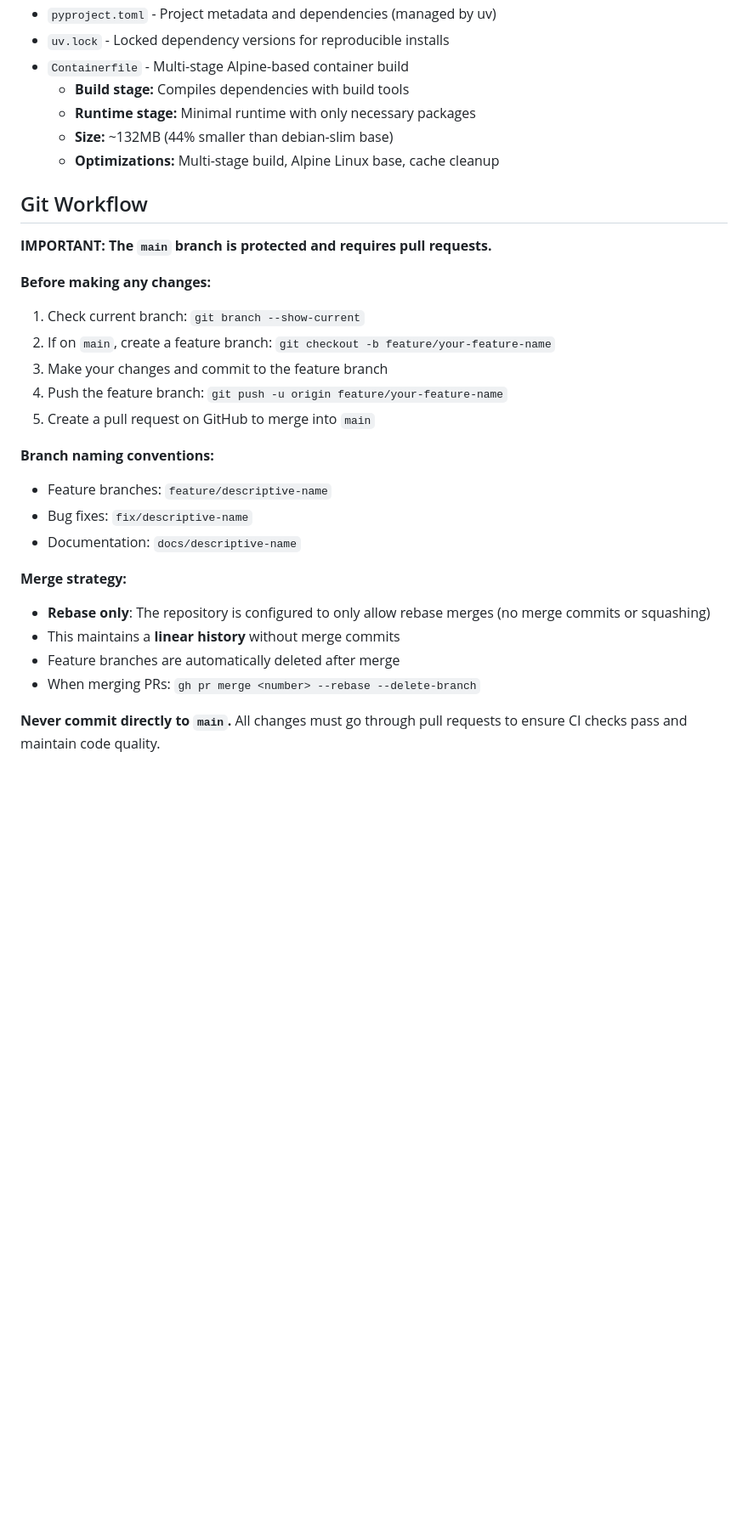
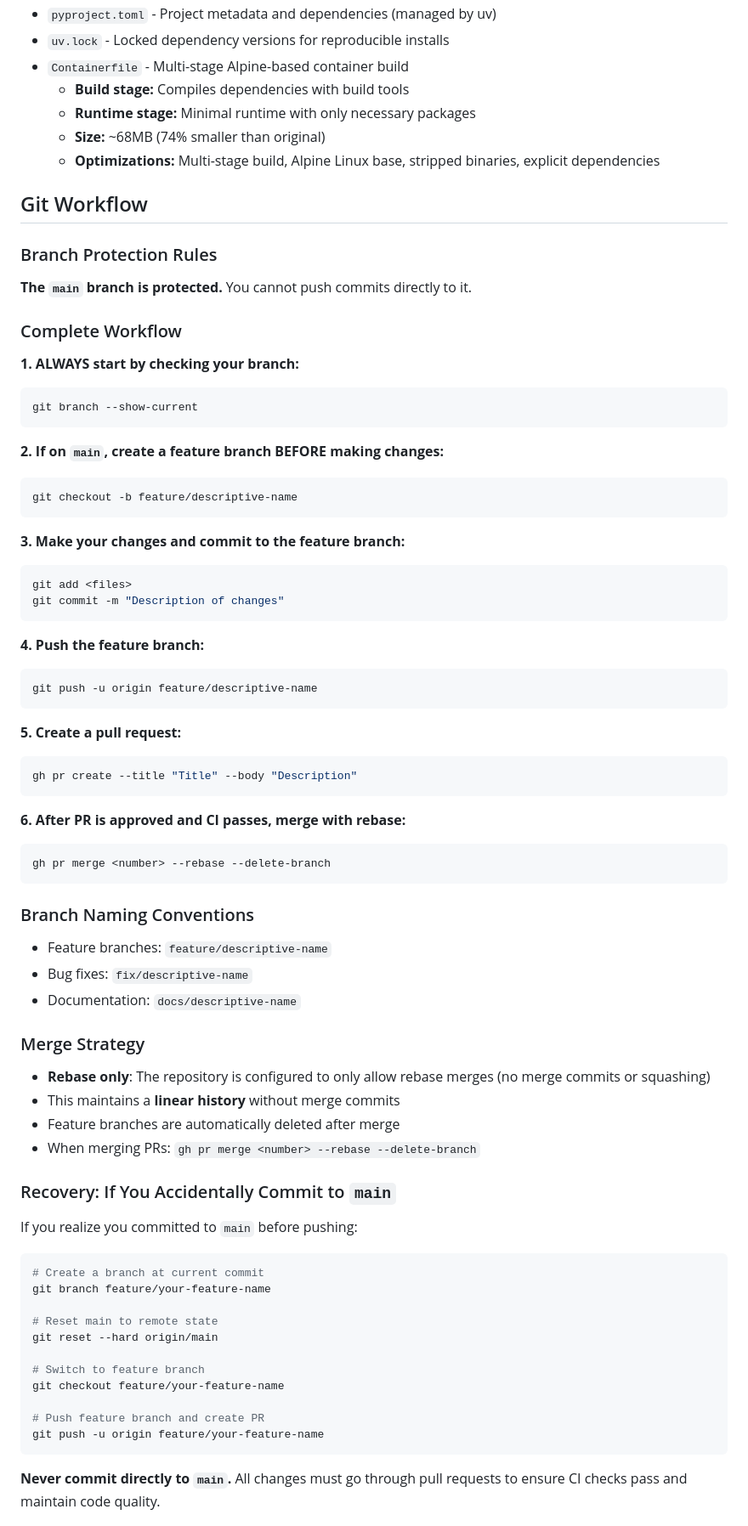
Before and after one commit to infinitewarp/keep-archive-close, a Markdown page: CLAUDE.md, the part around one of its changes. Shown at 85% size. Drawn GitHub-style; blank space fills up the shorter version.

Commit message:
Improve CLAUDE.md to prevent accidental commits to main branch
Move critical git workflow instructions to the top of the file with
prominent visual warnings, checklists, and recovery instructions. This
change is a direct response to accidentally committing to main instead
of creating a feature branch first.

Changes:
- Add critical warning section at top with ⚠️ emoji and visual markers
- Create pre-work checklist to establish a branching ritual
- Expand git workflow section with step-by-step commands
- Add recovery instructions for accidental commits to main
- Update container size (68MB) and test organization details

The previous placement of git workflow instructions (line 54) made them
easy to skip. New placement (line 5) makes them impossible to miss.

Context: After committing subpath deployment changes directly to main,
we identified that the workflow instructions, while present, were not
prominent enough to prevent the mistake. These improvements emphasize
the workflow through:
- Primacy effect (critical info first)
- Visual salience (emoji, checkboxes, ❌/✅ markers)
- Action-oriented commands (copy-paste ready)
- Explicit recovery process

Co-Authored-By: Claude Sonnet 4.5 <noreply@anthropic.com>

````diff
--- a/CLAUDE.md
+++ b/CLAUDE.md
@@ -48,30 +83,78 @@ keep-archive-close is a single-purpose multi-user web application for quick deci
 - `Containerfile` - Multi-stage Alpine-based container build
   - **Build stage:** Compiles dependencies with build tools
   - **Runtime stage:** Minimal runtime with only necessary packages
-  - **Size:** ~132MB (44% smaller than debian-slim base)
-  - **Optimizations:** Multi-stage build, Alpine Linux base, cache cleanup
+  - **Size:** ~68MB (74% smaller than original)
+  - **Optimizations:** Multi-stage build, Alpine Linux base, stripped binaries, explicit dependencies
 
 ## Git Workflow
 
-**IMPORTANT: The `main` branch is protected and requires pull requests.**
+### Branch Protection Rules
 
-**Before making any changes:**
-1. Check current branch: `git branch --show-current`
-2. If on `main`, create a feature branch: `git checkout -b feature/your-feature-name`
-3. Make your changes and commit to the feature branch
-4. Push the feature branch: `git push -u origin feature/your-feature-name`
-5. Create a pull request on GitHub to merge into `main`
+**The `main` branch is protected.** You cannot push commits directly to it.
 
-**Branch naming conventions:**
+### Complete Workflow
+
+**1. ALWAYS start by checking your branch:**
+```bash
+git branch --show-current
+```
+
+**2. If on `main`, create a feature branch BEFORE making changes:**
+```bash
+git checkout -b feature/descriptive-name
+```
+
+**3. Make your changes and commit to the feature branch:**
+```bash
+git add <files>
+git commit -m "Description of changes"
+```
+
+**4. Push the feature branch:**
+```bash
+git push -u origin feature/descriptive-name
+```
+
+**5. Create a pull request:**
+```bash
+gh pr create --title "Title" --body "Description"
+```
+
+**6. After PR is approved and CI passes, merge with rebase:**
+```bash
+gh pr merge <number> --rebase --delete-branch
+```
+
+### Branch Naming Conventions
+
 - Feature branches: `feature/descriptive-name`
 - Bug fixes: `fix/descriptive-name`
 - Documentation: `docs/descriptive-name`
 
-**Merge strategy:**
+### Merge Strategy
+
 - **Rebase only**: The repository is configured to only allow rebase merges (no merge commits or squashing)
 - This maintains a **linear history** without merge commits
 - Feature branches are automatically deleted after merge
 - When merging PRs: `gh pr merge <number> --rebase --delete-branch`
+
+### Recovery: If You Accidentally Commit to `main`
+
+If you realize you committed to `main` before pushing:
+
+```bash
+# Create a branch at current commit
+git branch feature/your-feature-name
+
+# Reset main to remote state
+git reset --hard origin/main
+
+# Switch to feature branch
+git checkout feature/your-feature-name
+
+# Push feature branch and create PR
+git push -u origin feature/your-feature-name
+```
 
 **Never commit directly to `main`.** All changes must go through pull requests to ensure CI checks pass and maintain code quality.
 
````
Also changed, not shown: other parts of CLAUDE.md (+37 -2 lines).
